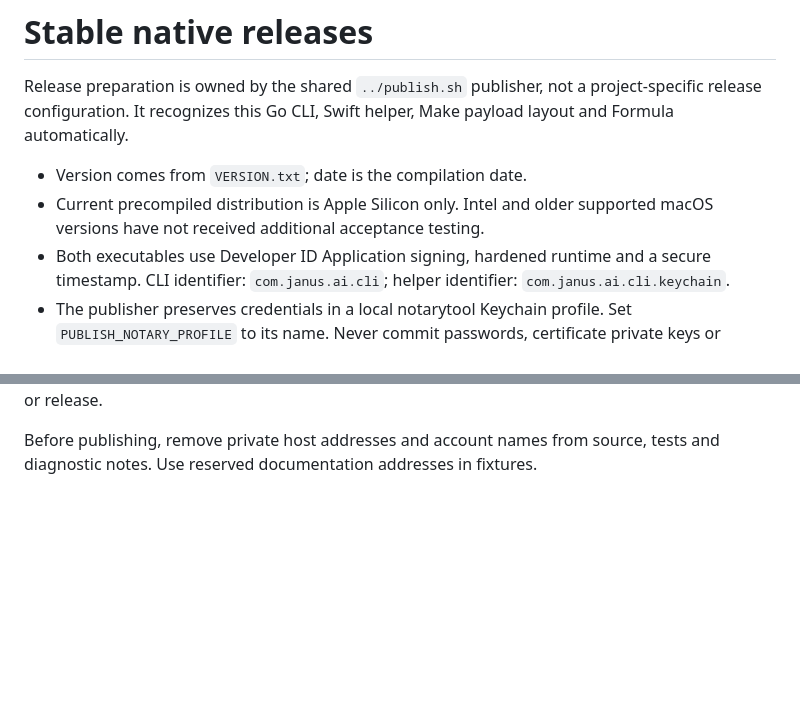
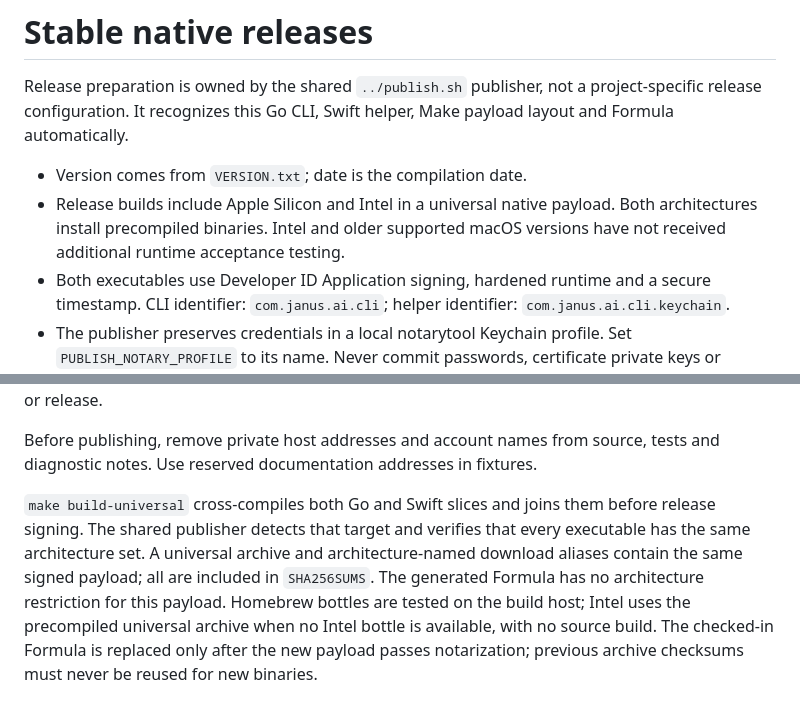
Before and after one commit to leo1394/homebrew-janus, a Markdown page: docs/releases.md, 2 parts joined by grey strips. Drawn GitHub-style; blank space fills up the shorter version.

```diff
--- a/docs/releases.md
+++ b/docs/releases.md
@@ -5,8 +5,9 @@ project-specific release configuration. It recognizes this Go CLI, Swift helper,
 Make payload layout and Formula automatically.
 
 - Version comes from `VERSION.txt`; date is the compilation date.
-- Current precompiled distribution is Apple Silicon only. Intel and older
-  supported macOS versions have not received additional acceptance testing.
+- Release builds include Apple Silicon and Intel in a universal native payload.
+  Both architectures install precompiled binaries. Intel and older supported
+  macOS versions have not received additional runtime acceptance testing.
 - Both executables use Developer ID Application signing, hardened runtime and a
   secure timestamp. CLI identifier: `com.janus.ai.cli`; helper identifier:
   `com.janus.ai.cli.keychain`.
@@ -41,3 +42,13 @@ notarization cannot publish a stable Formula or release.
 
 Before publishing, remove private host addresses and account names from source,
 tests and diagnostic notes. Use reserved documentation addresses in fixtures.
+
+`make build-universal` cross-compiles both Go and Swift slices and joins them
+before release signing. The shared publisher detects that target and verifies
+that every executable has the same architecture set. A universal archive and
+architecture-named download aliases contain the same signed payload; all are
+included in `SHA256SUMS`. The generated Formula has no architecture restriction
+for this payload. Homebrew bottles are tested on the build host; Intel uses the
+precompiled universal archive when no Intel bottle is available, with no source
+build. The checked-in Formula is replaced only after the new payload passes
+notarization; previous archive checksums must never be reused for new binaries.
```
Also changed, not shown: README-ZH.md (+7 -4 lines), README.md (+7 -4 lines), assets/logo.png (added), 7 other files.
